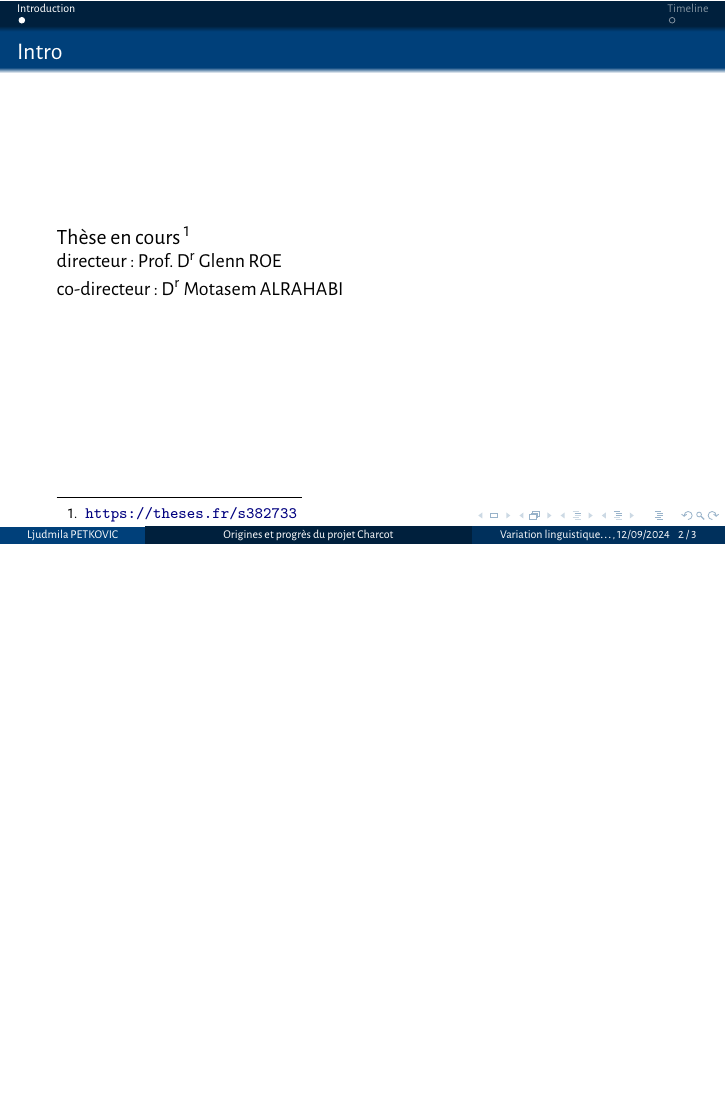
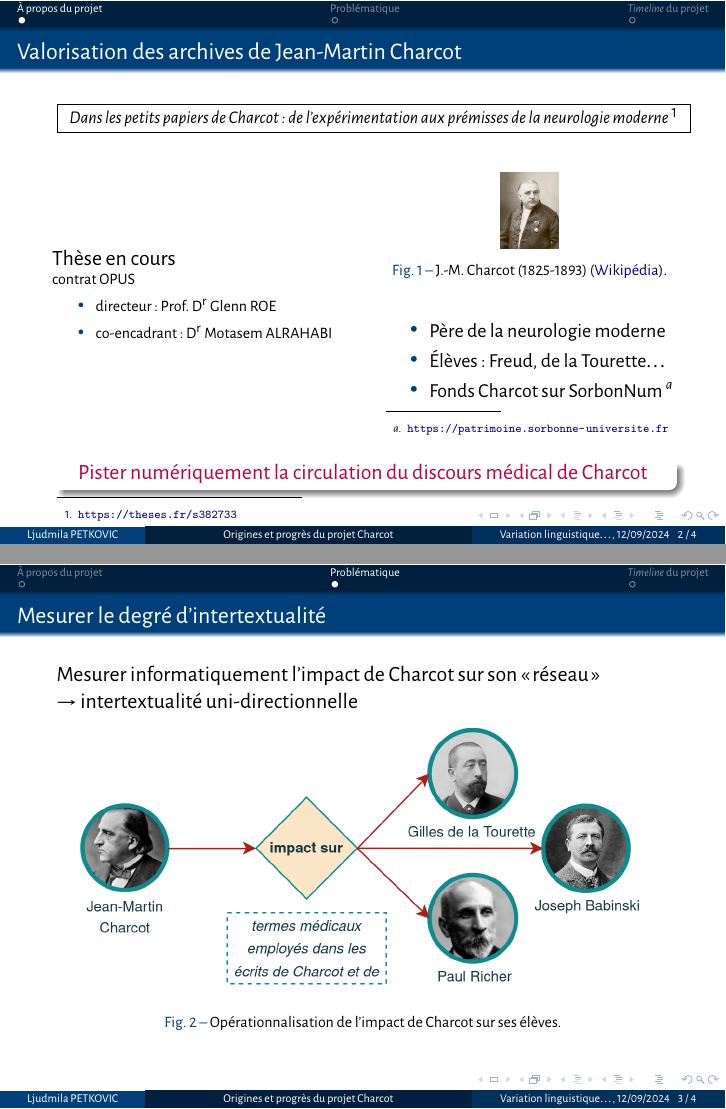
Before and after one commit to ljpetkovic/SemVarLing_120924, LaTeX slides (0_main.tex, which reads intertextualite.tex, intro.tex): page 2 of 3 before the commit and pages 2 and 3 of 4 after it, the two joined at a grey line, the shorter picture padded with empty space. The pictures show the PDF file 0_main.pdf that the author committed with the source.

Commit message:
ajout de la présentation complète

```diff
--- a/0_main.tex
+++ b/0_main.tex
@@ -233,10 +234,15 @@
 
 \end{frame}
 
-\section[Introduction]{Introduction}
+\section[À propos du projet]{À propos du projet}
 \input{intro}
 
-\section[Timeline]{Timeline}
+\section[Problématique]{Problématique}
+%\input{objectif}
+\input{intertextualite}
+
+
+\section[\textit{Timeline} du projet]{Timeline du projet}
 \input{timeline}
 
 %\begin{frame}
--- /dev/null
+++ b/intertextualite.tex
@@ -0,0 +1,9 @@
+\begin{frame}{Mesurer le degré d'intertextualité}
+Mesurer informatiquement l'impact de Charcot sur son \og{}réseau\fg{} \\$\rightarrow$ intertextualité uni-directionnelle
+\begin{figure}[!h]
+    \centering
+\includegraphics[width=100mm,scale=0.5]{pic/charcot_intertextualite.png}
+    \caption{Opérationnalisation de l'impact de Charcot sur ses élèves.}
+    \label{fig:my_label}
+\end{figure}
+\end{frame}
--- a/intro.tex
+++ b/intro.tex
@@ -1,6 +1,41 @@
-\begin{frame}{Intro}
-Thèse en cours\footnote{\url{https://theses.fr/s382733}}\\
-{\small
-directeur : Prof. D\textsuperscript{r} Glenn ROE\\
-co-directeur : D\textsuperscript{r} Motasem ALRAHABI}
+\begin{frame}{Valorisation des archives de Jean-Martin Charcot}
+\vspace{-3ex}
+       \begin{table}[h]
+\begin{tabular}{|c|}
+\hline
+\fontsize{9}{10}\selectfont \textit{Dans les petits papiers de Charcot : de l'expérimentation aux prémisses de la neurologie moderne\footnote{\url{https://theses.fr/s382733}}} \\ \hline
+\end{tabular}
+\end{table}
+    \begin{columns}
+    \column{0.46\textwidth}
+       Thèse en cours \\
+       \footnotesize{contrat \textsc{OPUS}}\\
+%       \scriptsize \centering \textit{Dans les petits papiers de Charcot : de l'expérimentation aux prémisses de la neurologie moderne}
+       \begin{itemize}
+       \footnotesize
+       \item directeur : Prof. D\textsuperscript{r} Glenn ROE
+       \item co-encadrant : D\textsuperscript{r} Motasem ALRAHABI
+       \end{itemize}
+
+    \column{0.47\textwidth}
+        \begin{figure}
+        \centering
+        \includegraphics[width=.2\textwidth]{pic/Jean-Martin_Charcot.jpg}
+        \caption{J.-M. Charcot (1825-1893) (\href{https://fr.wikipedia.org/wiki/Jean-Martin_Charcot\#/media/Fichier:Jean-Martin\_Charcot.jpg}{Wikipédia}).}
+        \end{figure}
+        \begin{itemize}
+        \small
+        \item Père de la neurologie moderne
+        \item Élèves : Freud, de la Tourette$\dots$
+        \item Fonds Charcot sur SorbonNum\footnote{\url{https://patrimoine.sorbonne-universite.fr}}
+        \end{itemize}
+    \end{columns}
+
+    \begin{exampleblock}{}
+\centering
+    \color{deepblue}{\textmd{\textcolor{purple}{Pister numériquement la circulation du discours médical de Charcot}}}
+\end{exampleblock}
+
+
+
 \end{frame}
```
Also changed, not shown: objectif.tex (added, +19 -0 lines), timeline.tex (+1 -0 lines), 0_main.pdf, pic/dh_histoire-sciences.png, pic/fonds_charcot.png (added), pic/timeline_Charcot.png, 0_main.tex (7 more changed lines), 12 other files.
